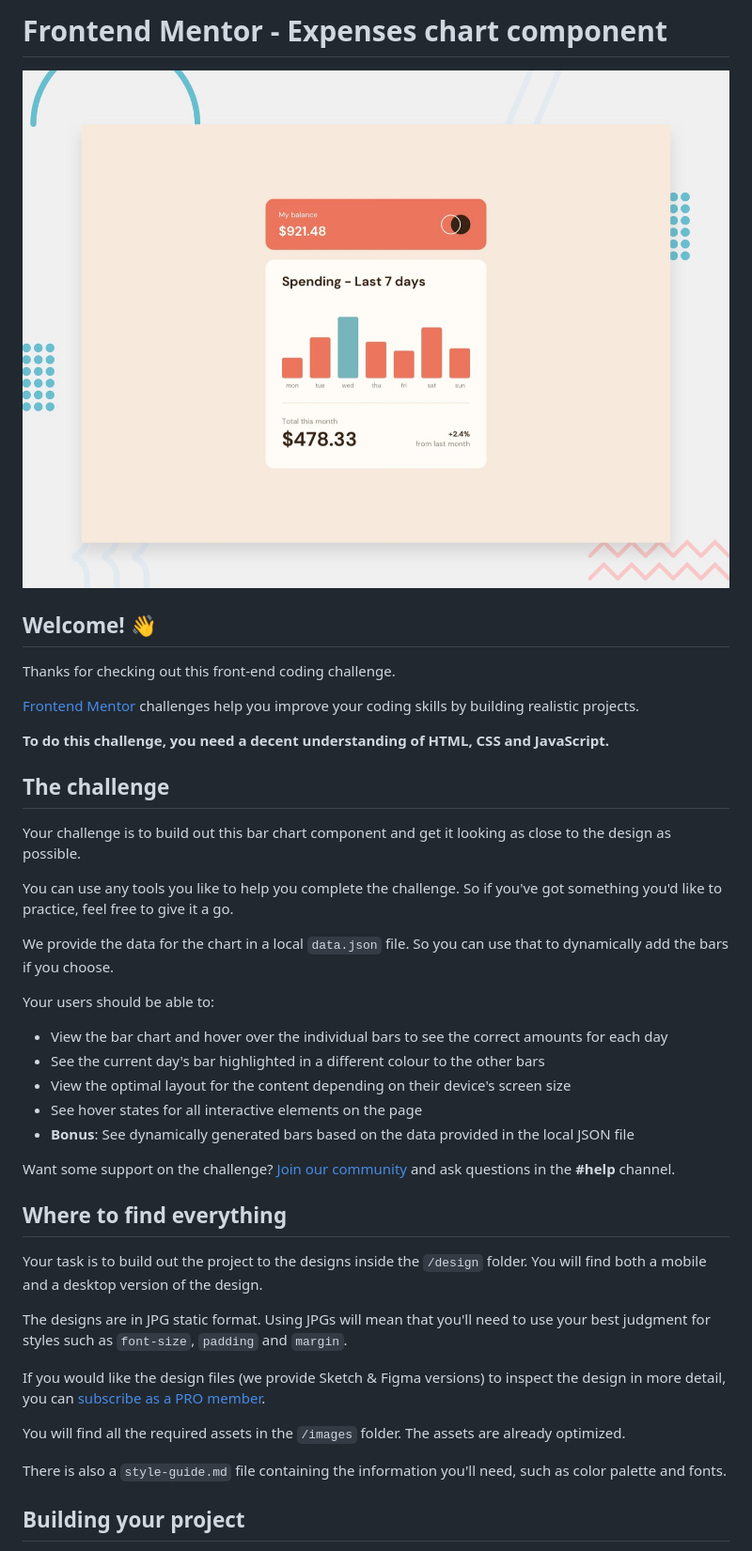
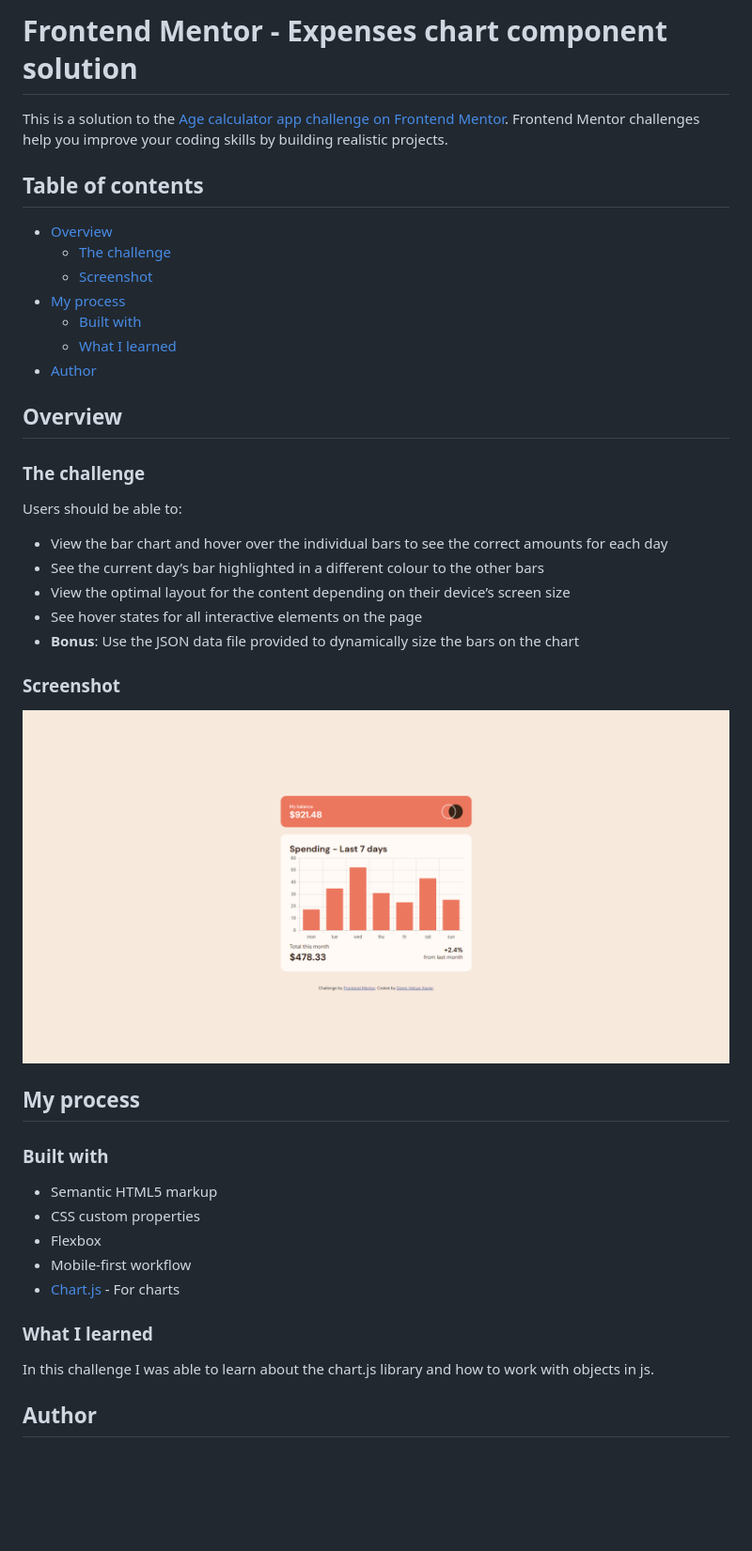
Before and after one commit to Diogovx/expenses-chart-component, a Markdown page: README.md, the part around the change printed below. Shown: that part at 94% size. Rendered like a GitHub page; pictures changed too: images/Screenshot.png (added); blank space fills up the shorter version.

Commit message:
Chart finished

```diff
--- a/README.md
+++ b/README.md
@@ -1,44 +1,46 @@
-# Frontend Mentor - Expenses chart component
+# Frontend Mentor - Expenses chart component solution
 
-![Design preview for the Expenses chart component coding challenge](./design/desktop-preview.jpg)
+This is a solution to the [Age calculator app challenge on Frontend Mentor](https://www.frontendmentor.io/challenges/age-calculator-app-dF9DFFpj-Q). Frontend Mentor challenges help you improve your coding skills by building realistic projects.
 
-## Welcome! 👋
+## Table of contents
 
-Thanks for checking out this front-end coding challenge.
+- [Overview](#overview)
+  - [The challenge](#the-challenge)
+  - [Screenshot](#screenshot)
+- [My process](#my-process)
+  - [Built with](#built-with)
+  - [What I learned](#what-i-learned)
+- [Author](#author)
 
-[Frontend Mentor](https://www.frontendmentor.io) challenges help you improve your coding skills by building realistic projects.
+## Overview
 
-**To do this challenge, you need a decent understanding of HTML, CSS and JavaScript.**
+### The challenge
 
-## The challenge
-
-Your challenge is to build out this bar chart component and get it looking as close to the design as possible.
-
-You can use any tools you like to help you complete the challenge. So if you've got something you'd like to practice, feel free to give it a go.
-
-We provide the data for the chart in a local `data.json` file. So you can use that to dynamically add the bars if you choose.
-
-Your users should be able to:
+Users should be able to:
 
 - View the bar chart and hover over the individual bars to see the correct amounts for each day
-- See the current day's bar highlighted in a different colour to the other bars
-- View the optimal layout for the content depending on their device's screen size
+- See the current day’s bar highlighted in a different colour to the other bars
+- View the optimal layout for the content depending on their device’s screen size
 - See hover states for all interactive elements on the page
-- **Bonus**: See dynamically generated bars based on the data provided in the local JSON file
+- **Bonus**: Use the JSON data file provided to dynamically size the bars on the chart
 
-Want some support on the challenge? [Join our community](https://www.frontendmentor.io/community) and ask questions in the **#help** channel.
+### Screenshot
 
-## Where to find everything
+![Screenshot](./images/Screenshot.png)
 
-Your task is to build out the project to the designs inside the `/design` folder. You will find both a mobile and a desktop version of the design.
+## My process
 
-The designs are in JPG static format. Using JPGs will mean that you'll need to use your best judgment for styles such as `font-size`, `padding` and `margin`.
+### Built with
 
-If you would like the design files (we provide Sketch & Figma versions) to inspect the design in more detail, you can [subscribe as a PRO member](https://www.frontendmentor.io/pro).
+- Semantic HTML5 markup
+- CSS custom properties
+- Flexbox
+- Mobile-first workflow
+- [Chart.js](https://www.chartjs.org/) - For charts
 
-You will find all the required assets in the `/images` folder. The assets are already optimized.
+### What I learned
 
-There is also a `style-guide.md` file containing the information you'll need, such as color palette and fonts.
+In this challenge I was able to learn about the chart.js library and how to work with objects in js.
 
-## Building your project
+## Author
 
```
Also changed, not shown: other parts of README.md (+2 -53 lines), README-template.md (deleted, +0 -114 lines), style-guide.md (deleted, +0 -33 lines), 3 other files.
